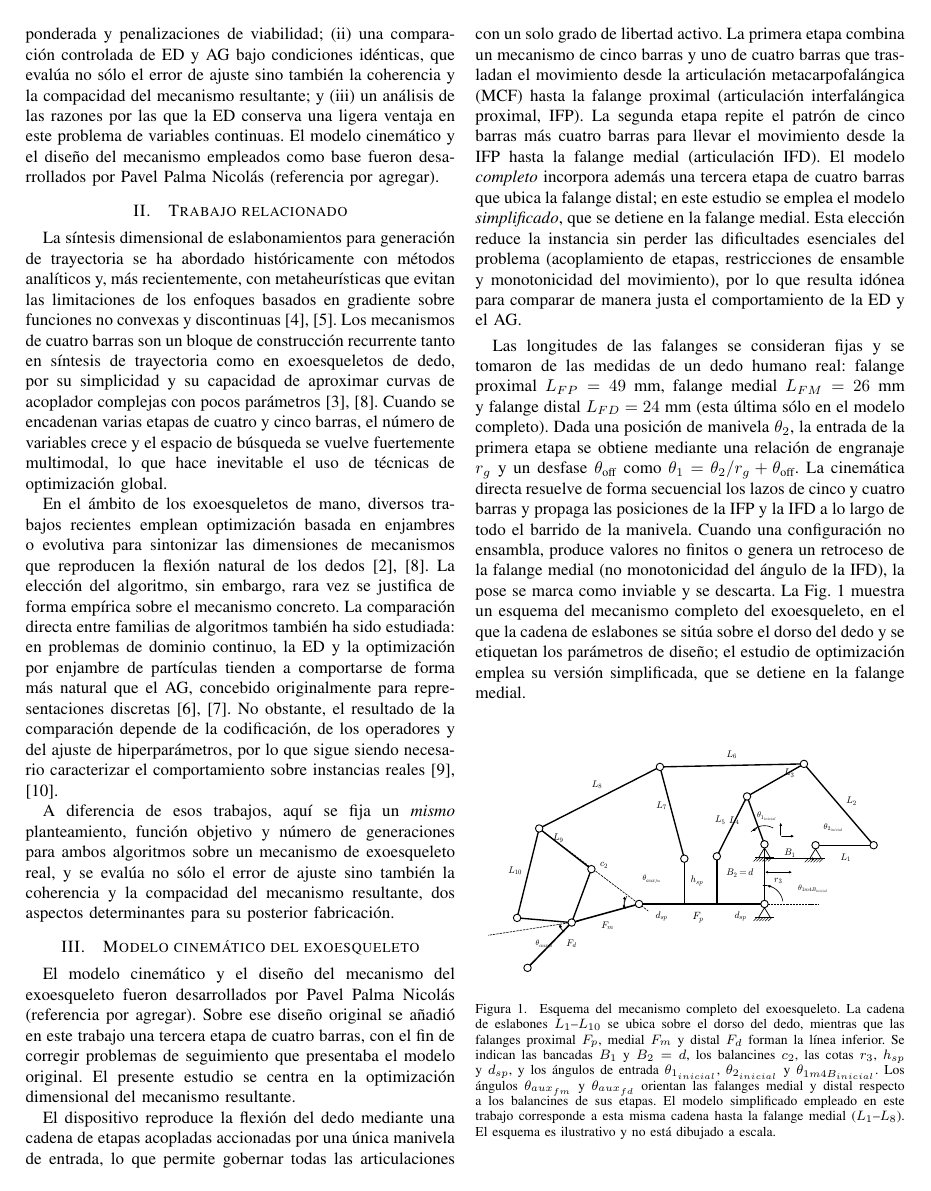
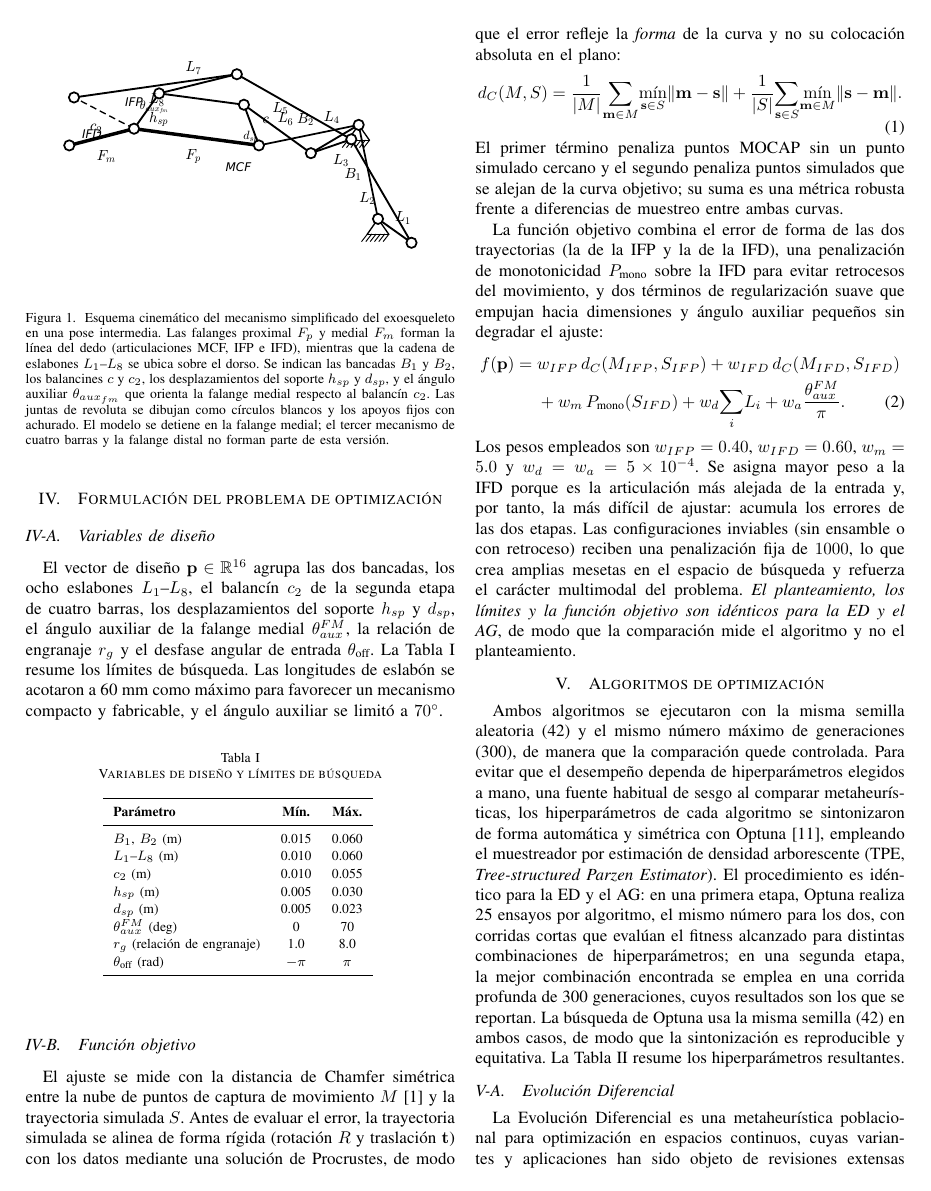
Before and after one commit to Utemita/ArticuloCOMROB, a LaTeX paper (articulo_latex/IEEE-conference-template-062824.tex): page 2 of 6 before the commit and page 3 of 6 after it. Compiled offline with pdfLaTeX; a missing font is replaced by an installed copy or a similar font; a LaTeX package or settings file that is missing is left out.

Commit message:
Actualizar figura del diagrama en el articulo con etiquetas separadas
Se copian el PDF vectorial y el PNG regenerados a figs/ y se recompila el
articulo. La figura de la pagina 3 ahora muestra L3/L4/L5 separados y
legibles. PDF de 6 paginas, sin citas sin resolver.

```diff
--- a/articulo_latex/IEEE-conference-template-062824.tex
+++ b/articulo_latex/IEEE-conference-template-062824.tex
@@ -140,7 +140,3 @@ forma secuencial los lazos de cinco y cuatro barras y propaga las posiciones de
 la IFP y la IFD a lo largo de todo el barrido de la manivela. Cuando una
 configuración no ensambla, produce valores no finitos o genera un retroceso de
 la falange medial (no monotonicidad del ángulo de la IFD), la pose se marca como
-inviable y se descarta. La Fig.~\ref{fig:diagrama} muestra un esquema del
-mecanismo completo del exoesqueleto, en el que la cadena de eslabones se sitúa
-sobre el dorso del dedo y se etiquetan los parámetros de diseño; el estudio de
-optimización emplea su versión simplificada, que se detiene en la falange medial.
@@ -147,16 +149,15 @@ optimización emplea su versión simplificada, que se detiene en la falange medi
 
 \begin{figure}[htbp]
 \centerline{\includegraphics[width=\columnwidth]{diagrama_modelo_simplificado.pdf}}
-\caption{Esquema del mecanismo completo del exoesqueleto. La cadena de eslabones
-$L_1$--$L_{10}$ se ubica sobre el dorso del dedo, mientras que las falanges
-proximal $F_p$, medial $F_m$ y distal $F_d$ forman la línea inferior. Se indican
-las bancadas $B_1$ y $B_2=d$, los balancines $c_2$, las cotas $r_3$, $h_{sp}$ y
-$d_{sp}$, y los ángulos de entrada $\theta_{1_{inicial}}$,
-$\theta_{2_{inicial}}$ y $\theta_{1m4B_{inicial}}$. Los ángulos
-$\theta_{aux_{fm}}$ y $\theta_{aux_{fd}}$ orientan las falanges medial y distal
-respecto a los balancines de sus etapas. El modelo simplificado empleado en este
-trabajo corresponde a esta misma cadena hasta la falange medial ($L_1$--$L_8$).
-El esquema es ilustrativo y no está dibujado a escala.}
+\caption{Esquema cinemático del mecanismo simplificado del exoesqueleto en una
+pose intermedia. Las falanges proximal $F_p$ y medial $F_m$ forman la línea del
+dedo (articulaciones MCF, IFP e IFD), mientras que la cadena de eslabones
+$L_1$--$L_8$ se ubica sobre el dorso. Se indican las bancadas $B_1$ y $B_2$, los
+balancines $c$ y $c_2$, los desplazamientos del soporte $h_{sp}$ y $d_{sp}$, y el
+ángulo auxiliar $\theta_{aux_{fm}}$ que orienta la falange medial respecto al
+balancín $c_2$. Las juntas de revoluta se dibujan como círculos blancos y los
+apoyos fijos con achurado. El modelo se detiene en la falange medial; el tercer
+mecanismo de cuatro barras y la falange distal no forman parte de esta versión.}
 \label{fig:diagrama}
 \end{figure}
 \FloatBarrier
```
Also changed, not shown: articulo_latex/IEEE-conference-template-062824.pdf, articulo_latex/figs/diagrama_modelo_simplificado.pdf, articulo_latex/figs/diagrama_modelo_simplificado.png, articulo_latex/IEEE-conference-template-062824.tex (6 more changed lines).
